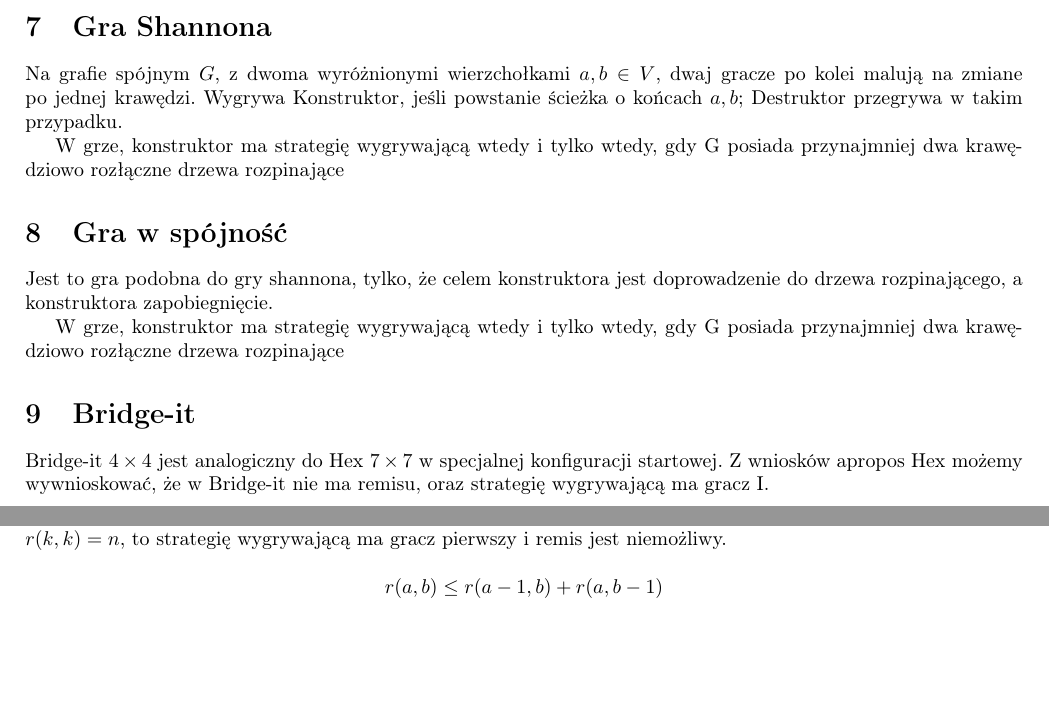
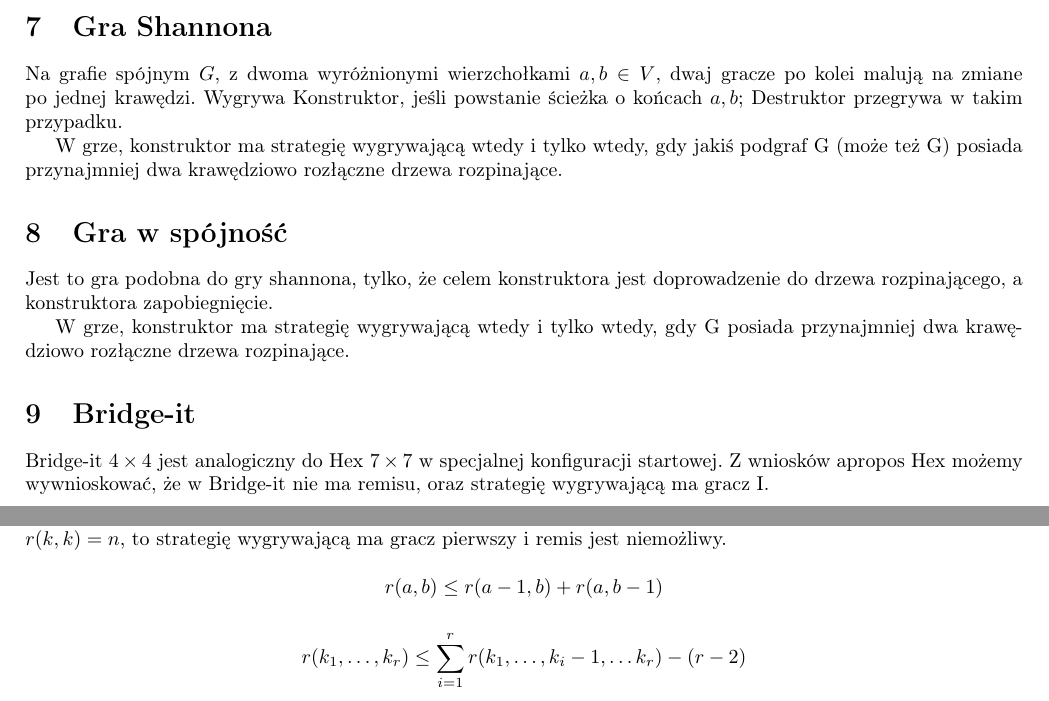
Before and after one commit to TCA166/notes, a LaTeX document (gry/gry.tex): two parts of pages 3 and 4 of 4, joined at a grey line, cut so that both start at the same text. Compiled offline with pdfLaTeX.

Commit message:
poprawki gierki

```diff
--- a/gry/gry.tex
+++ b/gry/gry.tex
@@ -223,8 +223,9 @@ gracze po kolei malują na zmiane po jednej krawędzi. Wygrywa Konstruktor,
 jeśli powstanie ścieżka o końcach $a, b$; Destruktor przegrywa w takim
 przypadku.
 
-W grze, konstruktor ma strategię wygrywającą wtedy i tylko wtedy, gdy G posiada
-przynajmniej dwa krawędziowo rozłączne drzewa rozpinające
+W grze, konstruktor ma strategię wygrywającą wtedy i tylko wtedy, gdy
+jakiś podgraf G (może też G) posiada
+przynajmniej dwa krawędziowo rozłączne drzewa rozpinające.
 
 \section{Gra w spójność}
 
@@ -232,7 +233,7 @@ Jest to gra podobna do gry shannona, tylko, że celem konstruktora jest
 doprowadzenie do drzewa rozpinającego, a konstruktora zapobiegnięcie.
 
 W grze, konstruktor ma strategię wygrywającą wtedy i tylko wtedy, gdy G posiada
-przynajmniej dwa krawędziowo rozłączne drzewa rozpinające
+przynajmniej dwa krawędziowo rozłączne drzewa rozpinające.
 
 \section{Bridge-it}
 
@@ -291,4 +292,9 @@ $$
 r(a, b) \leq r(a - 1, b) + r(a, b - 1)
 $$
 
+$$
+r(k_1, \dots, k_r) \leq \sum_{i=1}^{r} r(k_1, \dots, k_i - 1, \dots
+k_r) - (r - 2)
+$$
+
 \end{document}
```
Also changed, not shown: gry/gry.pdf.
